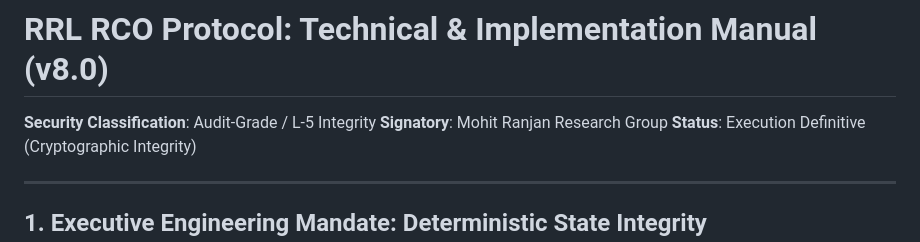
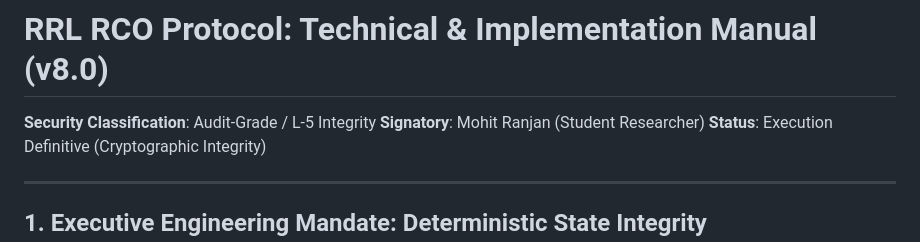
Before and after one commit to Jitterx69/RCO_Patent_Documentation, a Markdown page: README.md, the part around the change. Rendered like a GitHub page.

Commit message:
Update signatory name in README.md

```diff
--- a/README.md
+++ b/README.md
@@ -1,6 +1,6 @@
 # RRL RCO Protocol: Technical & Implementation Manual (v8.0)
 **Security Classification**: Audit-Grade / L-5 Integrity
-**Signatory**: Mohit Ranjan Research Group
+**Signatory**: Mohit Ranjan (Student Researcher)
 **Status**: Execution Definitive (Cryptographic Integrity)
 
 ---
```
